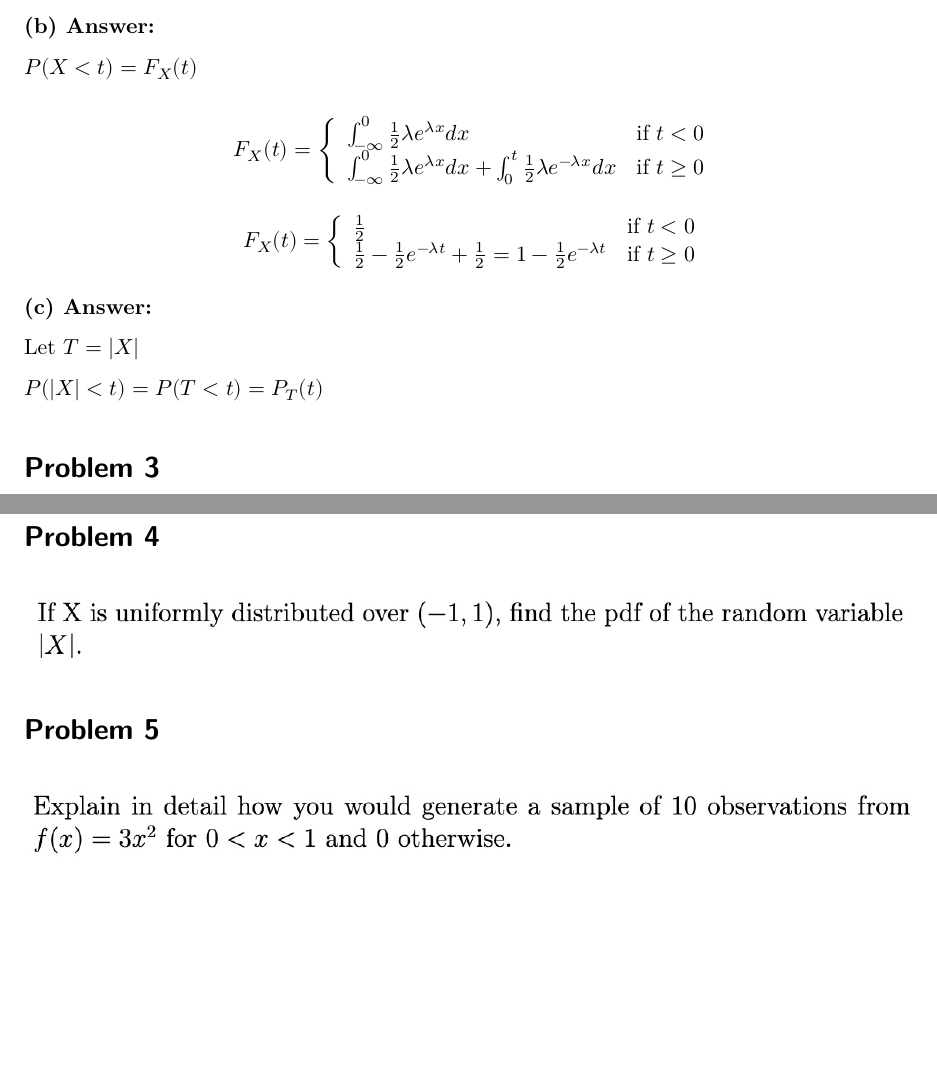
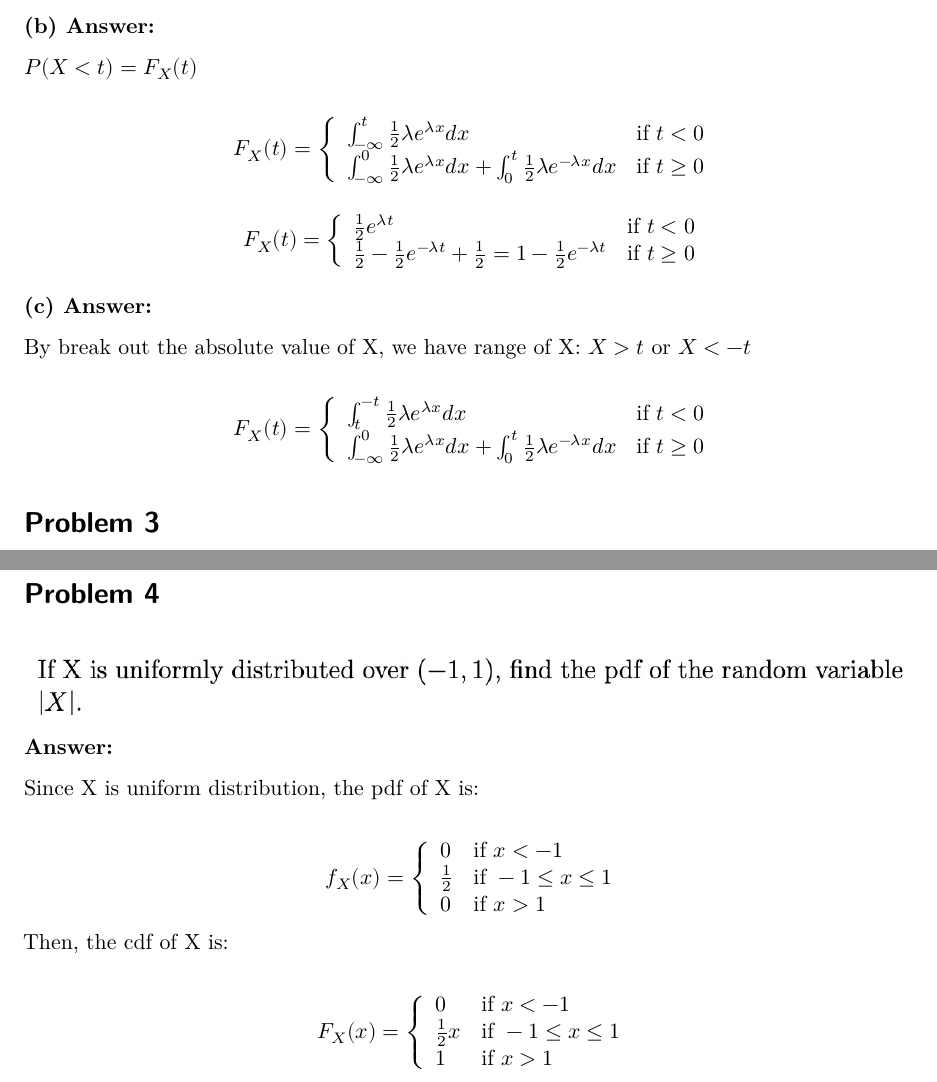
Before and after one commit to xhb888888/biostat-202A-2024-winter, a Quarto document (hw3/hw3.qmd): two parts of page 2 of 3 before the commit and two parts of page 2 of 4 after it, joined at a grey line, cut so that both start at the same text, the shorter picture padded with empty space. Rendered offline with R 4.5, knitr and Pandoc in place of Quarto, then LaTeX, with nearby package versions.

Commit message:
fixed some errors

```diff
--- a/hw3/hw3.qmd
+++ b/hw3/hw3.qmd
@@ -53,7 +53,7 @@ $$
 F_{X}(t) =
 \left\{
     \begin{array}{ll}
-        \int_{-\infty}^{0} \frac{1}{2} \lambda e^{\lambda x} dx & \text{if } t < 0 \\
+        \int_{-\infty}^{t} \frac{1}{2} \lambda e^{\lambda x} dx & \text{if } t < 0 \\
         \int_{-\infty}^{0} \frac{1}{2} \lambda e^{\lambda x} dx+\int_{0}^{t} \frac{1}{2} \lambda e^{-\lambda x} dx & \text{if } t \geq 0
     \end{array}
 \right.
@@ -63,7 +63,7 @@ $$
 F_{X}(t) =
 \left\{
     \begin{array}{ll}
-        \frac{1}{2} & \text{if } t < 0 \\
+        \frac{1}{2}e^{\lambda t} & \text{if } t < 0 \\
         \frac{1}{2}-\frac{1}{2} e^{-\lambda t}+\frac{1}{2} =1-\frac{1}{2} e^{-\lambda t}& \text{if } t \geq 0
     \end{array}
 \right.
@@ -71,9 +71,17 @@ $$
 
 **(c) Answer:**
 
-Let $T=|X|$
+By break out the absolute value of X, we have range of X: $X>t$ or $X<-t$
 
-$P(|X|<t)=P(T<t)=P_{T}(t)$
+$$
+F_{X}(t) =
+\left\{
+    \begin{array}{ll}
+        \int_{t}^{-t} \frac{1}{2} \lambda e^{\lambda x} dx & \text{if } t < 0 \\
+        \int_{-\infty}^{0} \frac{1}{2} \lambda e^{\lambda x} dx+\int_{0}^{t} \frac{1}{2} \lambda e^{-\lambda x} dx & \text{if } t \geq 0
+    \end{array}
+\right.
+$$
 
 # Problem 3
 
@@ -82,6 +90,33 @@ $P(|X|<t)=P(T<t)=P_{T}(t)$
 # Problem 4
 
 ![](images/4711706478272_.pic.jpg)
+
+**Answer:**
+
+Since X is uniform distribution, the pdf of X is:
+
+$$
+f_{X}(x) =
+\left\{
+    \begin{array}{ll}
+        0 & \text{if } x < -1 \\
+        \frac{1}{2} & \text{if } -1\leq x \leq 1 \\
+        0 & \text{if } x > 1
+    \end{array}
+\right.
+$$
+Then, the cdf of X is:
+
+$$
+F_{X}(x) =
+\left\{
+    \begin{array}{ll}
+        0 & \text{if } x < -1 \\
+        \frac{1}{2}x & \text{if } -1\leq x \leq 1 \\
+        1 & \text{if } x > 1
+    \end{array}
+\right.
+$$
 
 # Problem 5
 
```
Also changed, not shown: hw3/hw3.qmd (8 more changed lines).
